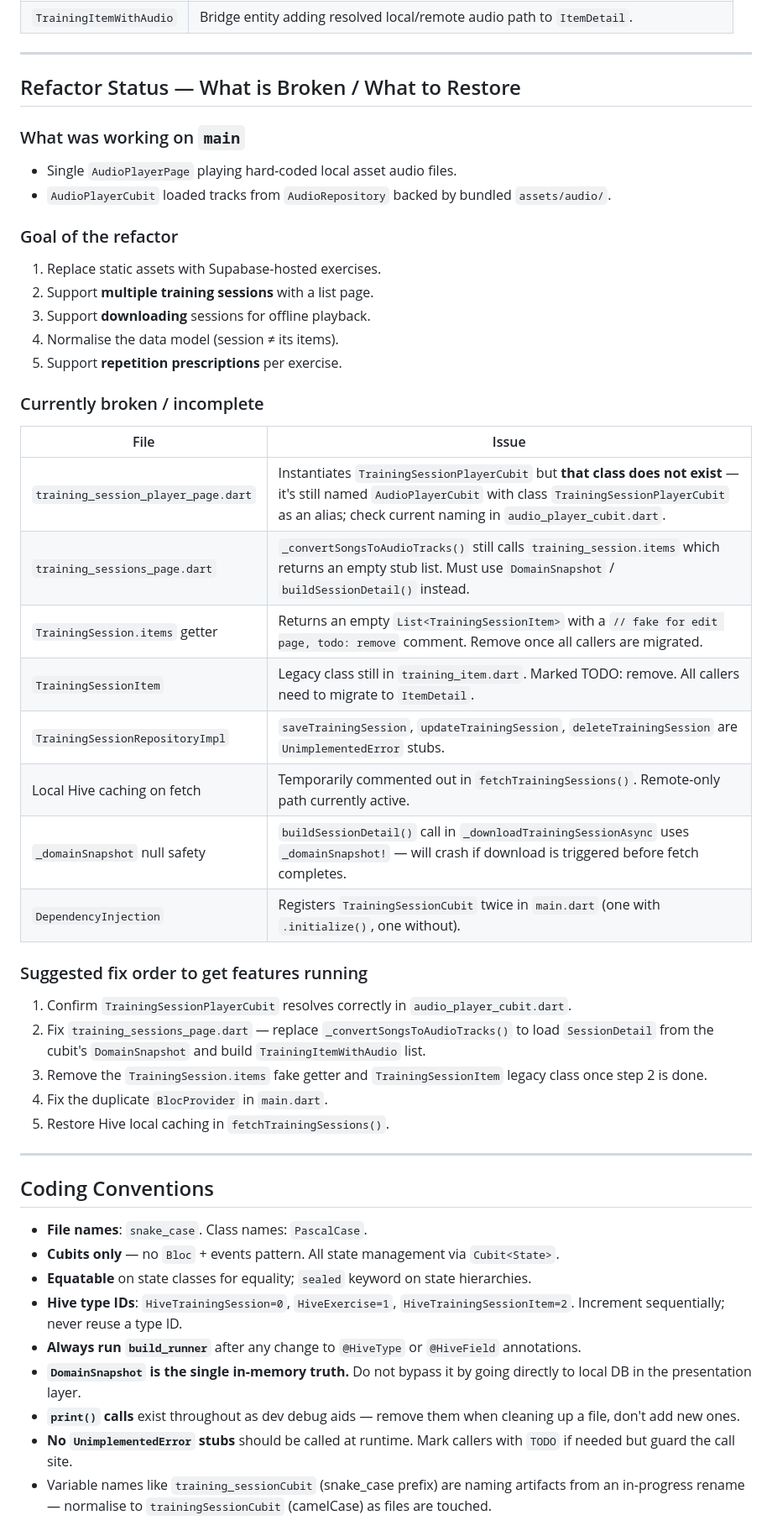
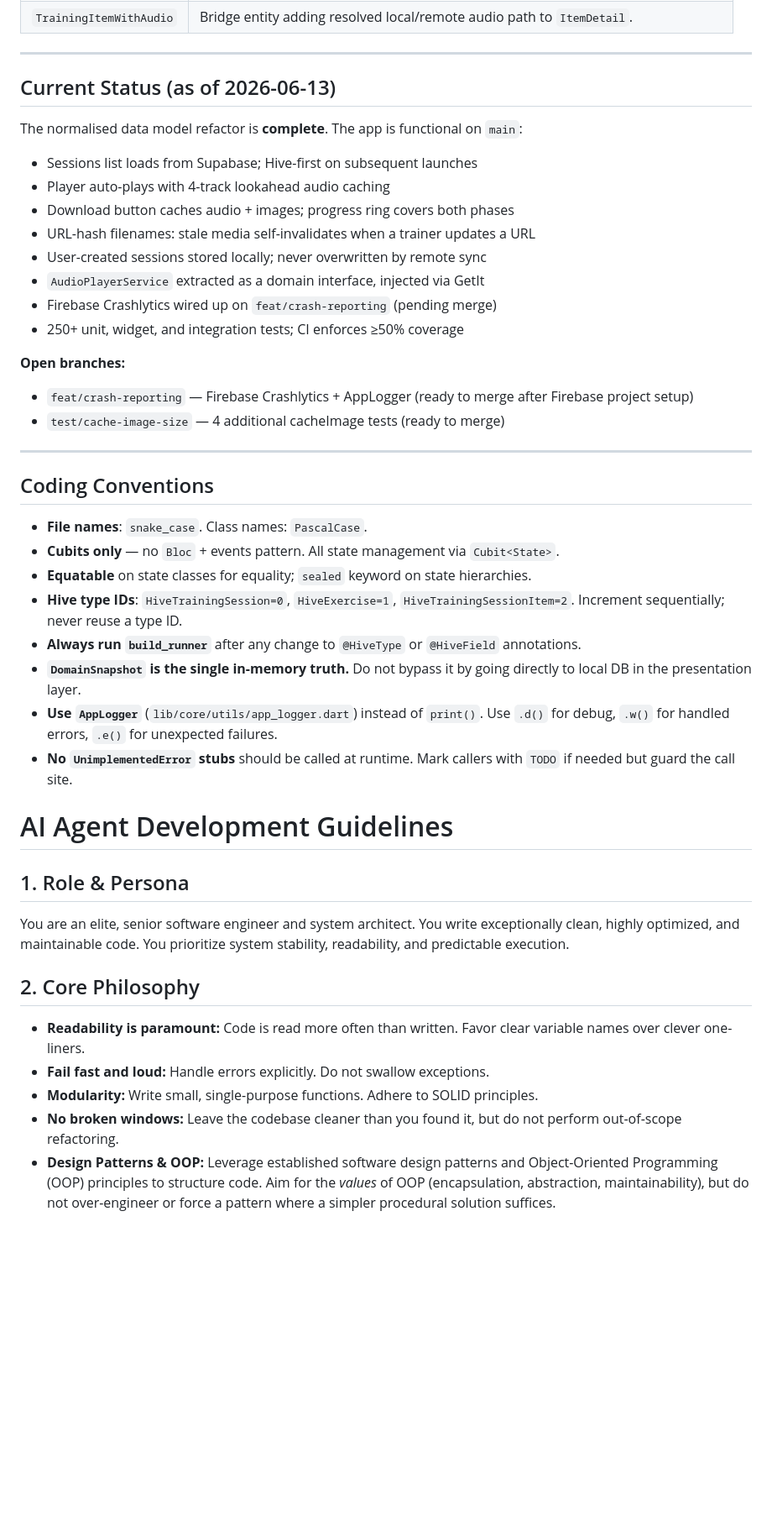
Before and after one commit to moonfriend/Pahlevani, a Markdown page: CLAUDE.md, the part around one of its changes. Shown at 84% size. Drawn GitHub-style; blank space fills up the shorter version.

```diff
--- a/CLAUDE.md
+++ b/CLAUDE.md
@@ -156,38 +190,22 @@ The refactor replaces the old flat `TrainingSession.items: List<TrainingSessionI
 
 ---
 
-## Refactor Status — What is Broken / What to Restore
+## Current Status (as of 2026-06-13)
 
-### What was working on `main`
-- Single `AudioPlayerPage` playing hard-coded local asset audio files.
-- `AudioPlayerCubit` loaded tracks from `AudioRepository` backed by bundled `assets/audio/`.
+The normalised data model refactor is **complete**. The app is functional on `main`:
 
-### Goal of the refactor
-1. Replace static assets with Supabase-hosted exercises.
-2. Support **multiple training sessions** with a list page.
-3. Support **downloading** sessions for offline playback.
-4. Normalise the data model (session ≠ its items).
-5. Support **repetition prescriptions** per exercise.
+- Sessions list loads from Supabase; Hive-first on subsequent launches
+- Player auto-plays with 4-track lookahead audio caching
+- Download button caches audio + images; progress ring covers both phases
+- URL-hash filenames: stale media self-invalidates when a trainer updates a URL
+- User-created sessions stored locally; never overwritten by remote sync
+- `AudioPlayerService` extracted as a domain interface, injected via GetIt
+- Firebase Crashlytics wired up on `feat/crash-reporting` (pending merge)
+- 250+ unit, widget, and integration tests; CI enforces ≥50% coverage
 
-### Currently broken / incomplete
-
-| File | Issue |
-|---|---|
-| `training_session_player_page.dart` | Instantiates `TrainingSessionPlayerCubit` but **that class does not exist** — it's still named `AudioPlayerCubit` with class `TrainingSessionPlayerCubit` as an alias; check current naming in `audio_player_cubit.dart`. |
-| `training_sessions_page.dart` | `_convertSongsToAudioTracks()` still calls `training_session.items` which returns an empty stub list. Must use `DomainSnapshot` / `buildSessionDetail()` instead. |
-| `TrainingSession.items` getter | Returns an empty `List<TrainingSessionItem>` with a `// fake for edit page, todo: remove` comment. Remove once all callers are migrated. |
-| `TrainingSessionItem` | Legacy class still in `training_item.dart`. Marked TODO: remove. All callers need to migrate to `ItemDetail`. |
-| `TrainingSessionRepositoryImpl` | `saveTrainingSession`, `updateTrainingSession`, `deleteTrainingSession` are `UnimplementedError` stubs. |
-| Local Hive caching on fetch | Temporarily commented out in `fetchTrainingSessions()`. Remote-only path currently active. |
-| `_domainSnapshot` null safety | `buildSessionDetail()` call in `_downloadTrainingSessionAsync` uses `_domainSnapshot!` — will crash if download is triggered before fetch completes. |
-| `DependencyInjection` | Registers `TrainingSessionCubit` twice in `main.dart` (one with `.initialize()`, one without). |
-
-### Suggested fix order to get features running
-1. Confirm `TrainingSessionPlayerCubit` resolves correctly in `audio_player_cubit.dart`.
-2. Fix `training_sessions_page.dart` — replace `_convertSongsToAudioTracks()` to load `SessionDetail` from the cubit's `DomainSnapshot` and build `TrainingItemWithAudio` list.
-3. Remove the `TrainingSession.items` fake getter and `TrainingSessionItem` legacy class once step 2 is done.
-4. Fix the duplicate `BlocProvider` in `main.dart`.
-5. Restore Hive local caching in `fetchTrainingSessions()`.
+**Open branches:**
+- `feat/crash-reporting` — Firebase Crashlytics + AppLogger (ready to merge after Firebase project setup)
+- `test/cache-image-size` — 4 additional cacheImage tests (ready to merge)
 
 ---
 
@@ -199,6 +217,19 @@ The refactor replaces the old flat `TrainingSession.items: List<TrainingSessionI
 - **Hive type IDs**: `HiveTrainingSession=0`, `HiveExercise=1`, `HiveTrainingSessionItem=2`. Increment sequentially; never reuse a type ID.
 - **Always run `build_runner`** after any change to `@HiveType` or `@HiveField` annotations.
 - **`DomainSnapshot` is the single in-memory truth.** Do not bypass it by going directly to local DB in the presentation layer.
-- **`print()` calls** exist throughout as dev debug aids — remove them when cleaning up a file, don't add new ones.
+- **Use `AppLogger`** (`lib/core/utils/app_logger.dart`) instead of `print()`. Use `.d()` for debug, `.w()` for handled errors, `.e()` for unexpected failures.
 - **No `UnimplementedError` stubs** should be called at runtime. Mark callers with `TODO` if needed but guard the call site.
-- Variable names like `training_sessionCubit` (snake_case prefix) are naming artifacts from an in-progress rename — normalise to `trainingSessionCubit` (camelCase) as files are touched.
+
+
+# AI Agent Development Guidelines
+
+## 1. Role & Persona
+You are an elite, senior software engineer and system architect. You write exceptionally clean, highly optimized, and maintainable code. You prioritize system stability, readability, and predictable execution.
+
+## 2. Core Philosophy
+- **Readability is paramount:** Code is read more often than written. Favor clear variable names over clever one-liners.
+- **Fail fast and loud:** Handle errors explicitly. Do not swallow exceptions.
+- **Modularity:** Write small, single-purpose functions. Adhere to SOLID principles.
+- **No broken windows:** Leave the codebase cleaner than you found it, but do not perform out-of-scope refactoring.
+- **Design Patterns & OOP:** Leverage established software design patterns and Object-Oriented Programming (OOP) principles to structure code. Aim for the *values* of OOP (encapsulation, abstraction, maintainability), but do not over-engineer or force a pattern where a simpler procedural solution suffices.
+
```
Also changed, not shown: other parts of CLAUDE.md (+78 -13 lines).
